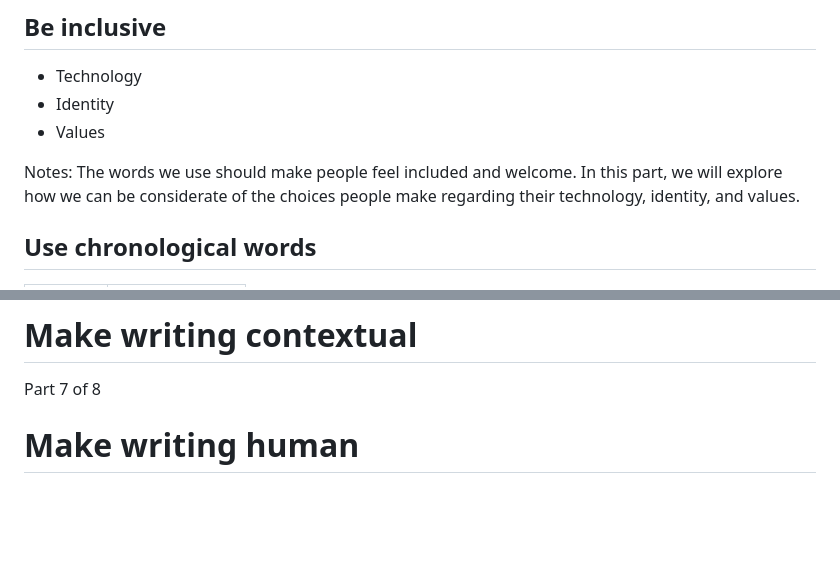
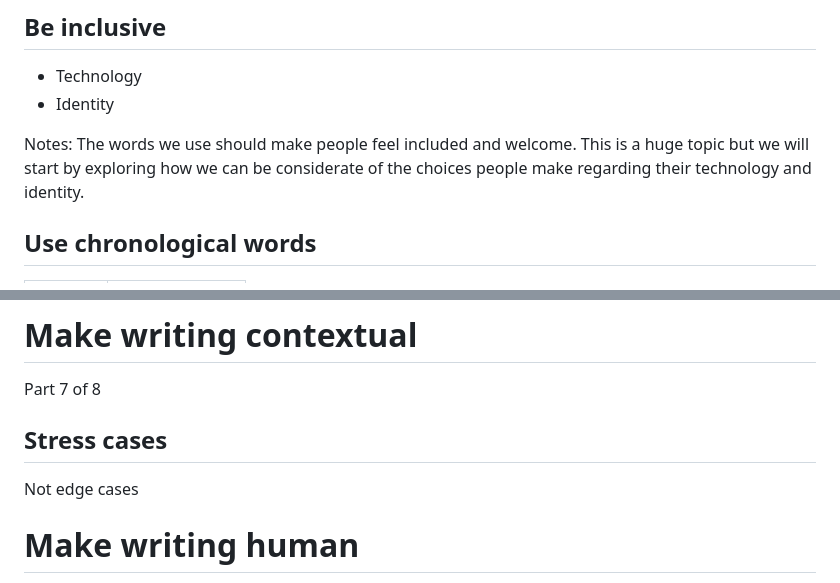
Before and after one commit to basham/swit-workshop-writing, a Markdown page: slides.md, 2 parts joined by grey strips. GitHub-like rendering; blank space fills up the shorter version.

```diff
--- a/slides.md
+++ b/slides.md
@@ -1012,10 +1012,9 @@ Part 6 of 8
 
 - Technology
 - Identity
-- Values
 
 Notes:
-The words we use should make people feel included and welcome. In this part, we will explore how we can be considerate of the choices people make regarding their technology, identity, and values.
+The words we use should make people feel included and welcome. This is a huge topic but we will start by exploring how we can be considerate of the choices people make regarding their technology and identity.
 
 
 
@@ -1105,6 +1119,12 @@ https://karenyin.com/books/csg-book/
 # Make writing contextual
 
 Part 7 of 8
+
+
+
+## Stress cases
+
+Not edge cases
 
 
 
```
Also changed, not shown: other parts of slides.md (+33 -18 lines).
